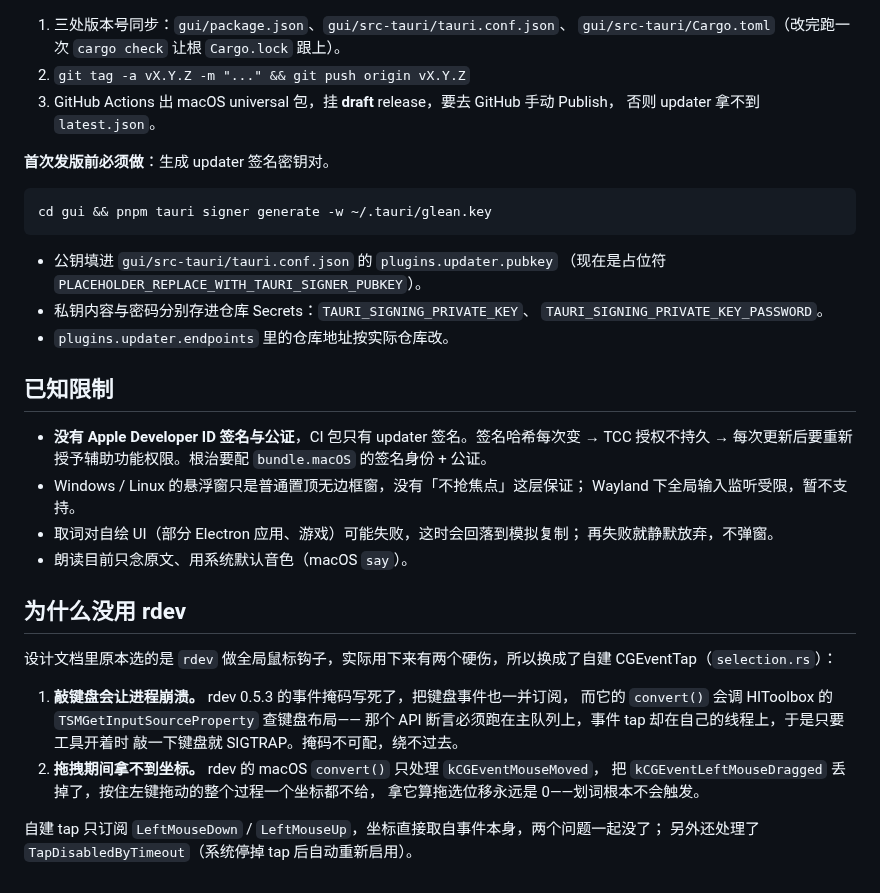
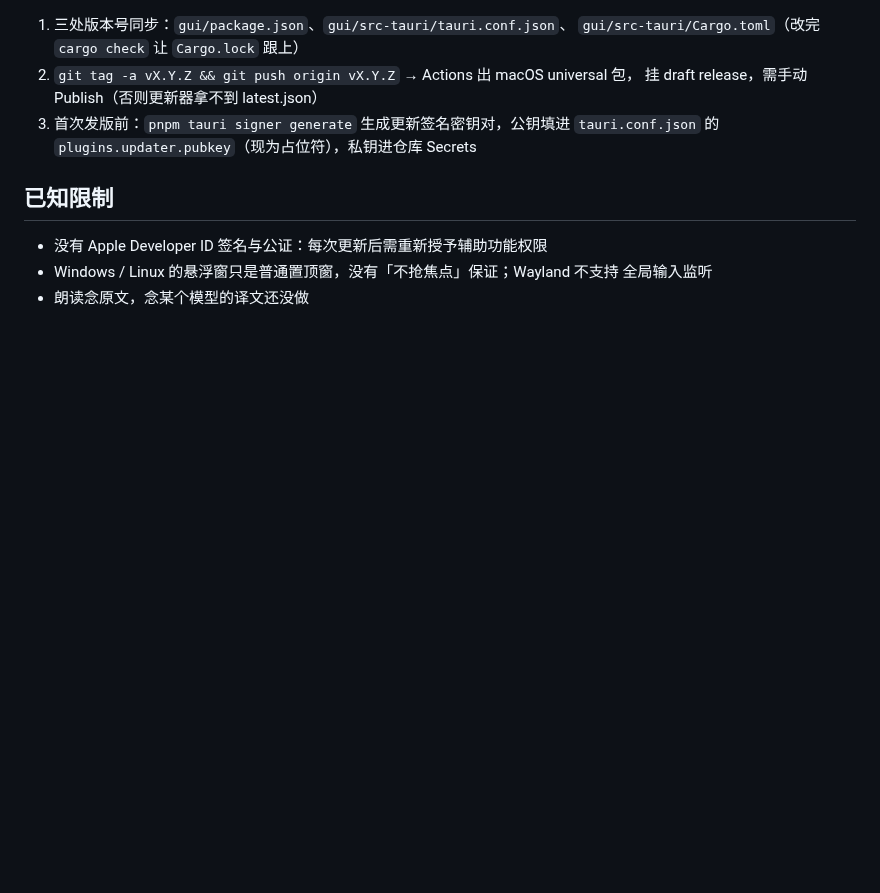
Before and after one commit to gebilaoman/Glean, a Markdown page: README.md, the part around one of its changes. Rendered like a GitHub page; blank space fills up the shorter version.

````diff
--- a/README.md
+++ b/README.md
@@ -102,45 +105,14 @@ cd gui && pnpm tauri:build # 出包
 
 1. 三处版本号同步：`gui/package.json`、`gui/src-tauri/tauri.conf.json`、
-   `gui/src-tauri/Cargo.toml`（改完跑一次 `cargo check` 让根 `Cargo.lock` 跟上）。
-2. `git tag -a vX.Y.Z -m "..." && git push origin vX.Y.Z`
-3. GitHub Actions 出 macOS universal 包，挂 **draft** release，要去 GitHub 手动 Publish，
-   否则 updater 拿不到 `latest.json`。
-
-**首次发版前必须做**：生成 updater 签名密钥对。
-
-```bash
-cd gui && pnpm tauri signer generate -w ~/.tauri/glean.key
-```
-
-- 公钥填进 `gui/src-tauri/tauri.conf.json` 的 `plugins.updater.pubkey`
-  （现在是占位符 `PLACEHOLDER_REPLACE_WITH_TAURI_SIGNER_PUBKEY`）。
-- 私钥内容与密码分别存进仓库 Secrets：`TAURI_SIGNING_PRIVATE_KEY`、
-  `TAURI_SIGNING_PRIVATE_KEY_PASSWORD`。
-- `plugins.updater.endpoints` 里的仓库地址按实际仓库改。
+   `gui/src-tauri/Cargo.toml`（改完 `cargo check` 让 `Cargo.lock` 跟上）
+2. `git tag -a vX.Y.Z && git push origin vX.Y.Z` → Actions 出 macOS universal 包，
+   挂 draft release，需手动 Publish（否则更新器拿不到 latest.json）
+3. 首次发版前：`pnpm tauri signer generate` 生成更新签名密钥对，公钥填进
+   `tauri.conf.json` 的 `plugins.updater.pubkey`（现为占位符），私钥进仓库 Secrets
 
 ## 已知限制
 
-- **没有 Apple Developer ID 签名与公证**，CI 包只有 updater 签名。签名哈希每次变 →
-  TCC 授权不持久 → 每次更新后要重新授予辅助功能权限。根治要配 `bundle.macOS`
-  的签名身份 + 公证。
-- Windows / Linux 的悬浮窗只是普通置顶无边框窗，没有「不抢焦点」这层保证；
-  Wayland 下全局输入监听受限，暂不支持。
-- 取词对自绘 UI（部分 Electron 应用、游戏）可能失败，这时会回落到模拟复制；
-  再失败就静默放弃，不弹窗。
-- 朗读目前只念原文、用系统默认音色（macOS `say`）。
-
-## 为什么没用 rdev
-
-设计文档里原本选的是 `rdev` 做全局鼠标钩子，实际用下来有两个硬伤，所以换成了自建
-CGEventTap（`selection.rs`）：
-
-1. **敲键盘会让进程崩溃。** rdev 0.5.3 的事件掩码写死了，把键盘事件也一并订阅，
-   而它的 `convert()` 会调 HIToolbox 的 `TSMGetInputSourceProperty` 查键盘布局——
-   那个 API 断言必须跑在主队列上，事件 tap 却在自己的线程上，于是只要工具开着时
-   敲一下键盘就 SIGTRAP。掩码不可配，绕不过去。
-2. **拖拽期间拿不到坐标。** rdev 的 macOS `convert()` 只处理 `kCGEventMouseMoved`，
-   把 `kCGEventLeftMouseDragged` 丢掉了，按住左键拖动的整个过程一个坐标都不给，
-   拿它算拖选位移永远是 0——划词根本不会触发。
-
-自建 tap 只订阅 `LeftMouseDown` / `LeftMouseUp`，坐标直接取自事件本身，两个问题一起没了；
-另外还处理了 `TapDisabledByTimeout`（系统停掉 tap 后自动重新启用）。
+- 没有 Apple Developer ID 签名与公证：每次更新后需重新授予辅助功能权限
+- Windows / Linux 的悬浮窗只是普通置顶窗，没有「不抢焦点」保证；Wayland 不支持
+  全局输入监听
+- 朗读念原文，念某个模型的译文还没做
````
Also changed, not shown: other parts of README.md (+91 -88 lines), docs/images/hero.png (added), docs/images/icon.png (added), docs/images/settings.png (added).
